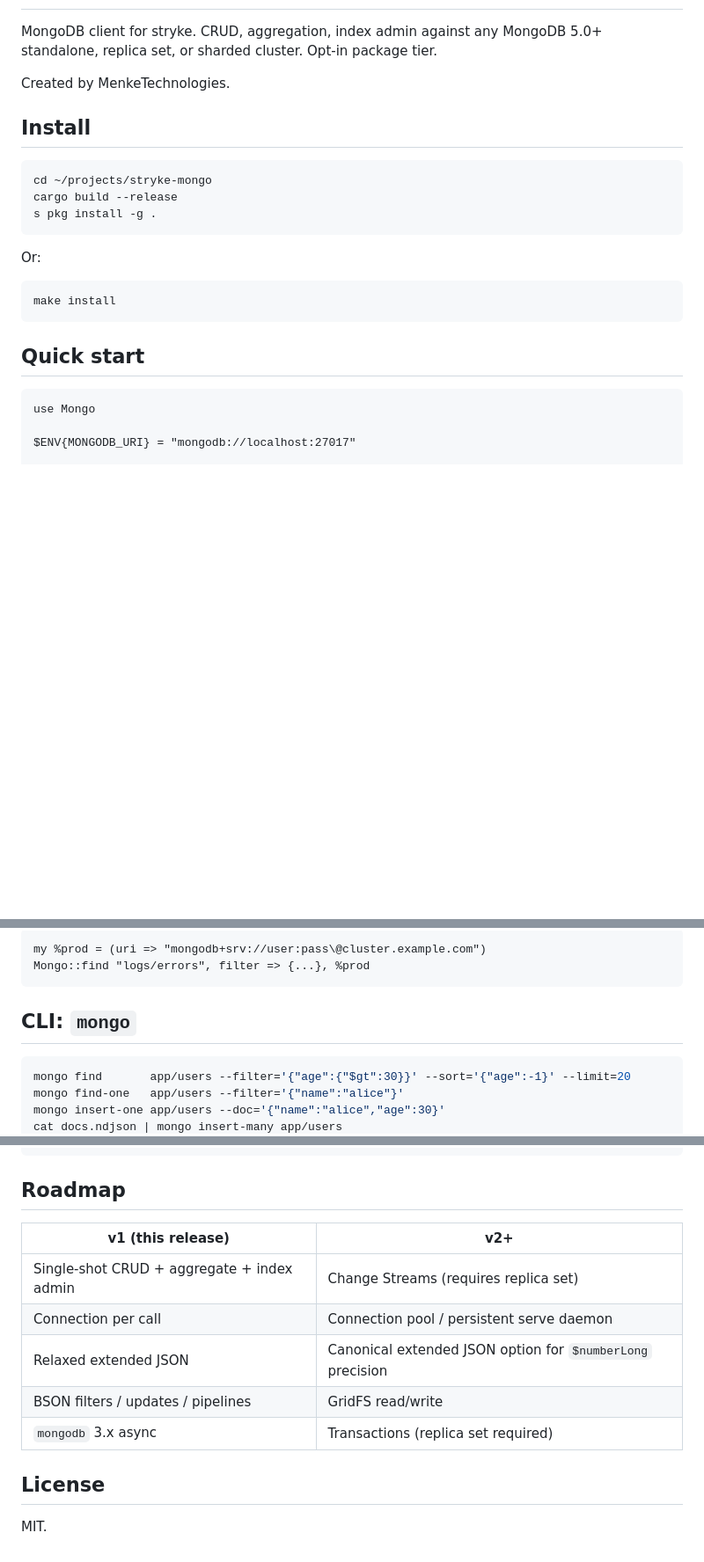
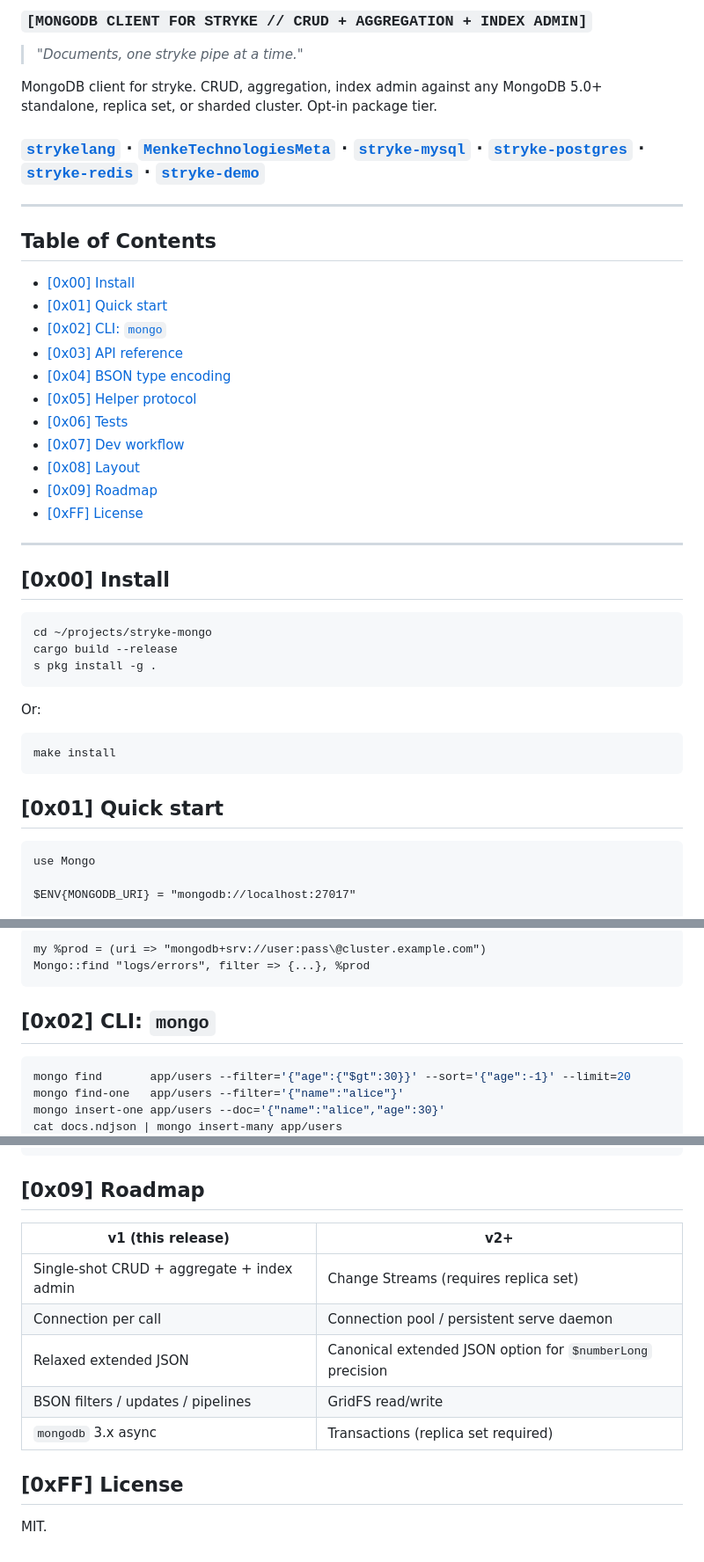
Before and after one commit to MenkeTechnologies/stryke-mongo, a Markdown page: README.md, 3 parts joined by grey strips. Shown at 88% size. GitHub-like rendering; blank space fills up the shorter version.

````diff
--- a/README.md
+++ b/README.md
@@ -2,11 +15,32 @@
+### `[MONGODB CLIENT FOR STRYKE // CRUD + AGGREGATION + INDEX ADMIN]`
+
+> *"Documents, one stryke pipe at a time."*
 
 MongoDB client for stryke. CRUD, aggregation, index admin against any
 MongoDB 5.0+ standalone, replica set, or sharded cluster. Opt-in package
 tier.
 
-Created by MenkeTechnologies.
+### [`strykelang`](https://github.com/MenkeTechnologies/strykelang) &middot; [`MenkeTechnologiesMeta`](https://github.com/MenkeTechnologies/MenkeTechnologiesMeta) · [`stryke-mysql`](https://github.com/MenkeTechnologies/stryke-mysql) · [`stryke-postgres`](https://github.com/MenkeTechnologies/stryke-postgres) · [`stryke-redis`](https://github.com/MenkeTechnologies/stryke-redis) · [`stryke-demo`](https://github.com/MenkeTechnologies/stryke-demo)
 
-## Install
+---
+
+## Table of Contents
+
+- [\[0x00\] Install](#0x00-install)
+- [\[0x01\] Quick start](#0x01-quick-start)
+- [\[0x02\] CLI: `mongo`](#0x02-cli-mongo)
+- [\[0x03\] API reference](#0x03-api-reference)
+- [\[0x04\] BSON type encoding](#0x04-bson-type-encoding)
+- [\[0x05\] Helper protocol](#0x05-helper-protocol)
+- [\[0x06\] Tests](#0x06-tests)
+- [\[0x07\] Dev workflow](#0x07-dev-workflow)
+- [\[0x08\] Layout](#0x08-layout)
+- [\[0x09\] Roadmap](#0x09-roadmap)
+- [\[0xFF\] License](#0xff-license)
+
+---
+
+## [0x00] Install
 
 ```sh
 cd ~/projects/stryke-mongo
@@ -20,7 +54,7 @@ Or:
 make install
 ```
 
-## Quick start
+## [0x01] Quick start
 
 ```stryke
 use Mongo
@@ -85,7 +119,7 @@ my %prod = (uri => "mongodb+srv://user:pass\@cluster.example.com")
 Mongo::find "logs/errors", filter => {...}, %prod
 ```
 
-## CLI: `mongo`
+## [0x02] CLI: `mongo`
 
 ```sh
 mongo find       app/users --filter='{"age":{"$gt":30}}' --sort='{"age":-1}' --limit=20
@@ -254,7 +288,7 @@ stryke-mongo/
     release.yml                    # cross-compile + GH release on tag push
 ```
 
-## Roadmap
+## [0x09] Roadmap
 
 | v1 (this release) | v2+ |
 |---|---|
@@ -264,6 +298,6 @@ stryke-mongo/
 | BSON filters / updates / pipelines | GridFS read/write |
 | `mongodb` 3.x async | Transactions (replica set required) |
 
-## License
+## [0xFF] License
 
 MIT.
````
Also changed, not shown: other parts of README.md (+20 -7 lines).
